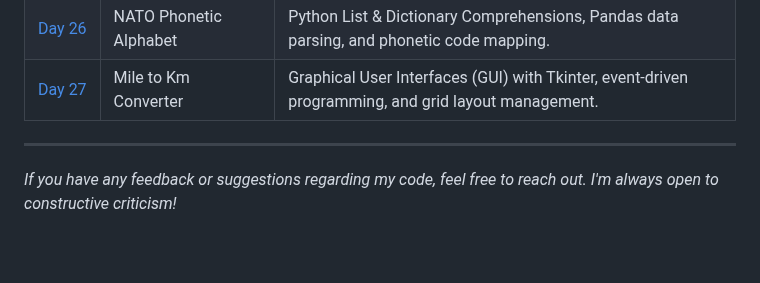
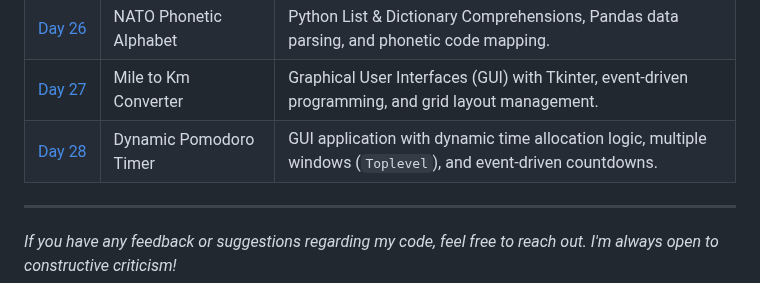
Before and after one commit to BelialThePhrog/100-days-of-code-python, a Markdown page: README.md, the part around the change. Drawn GitHub-style; blank space fills up the shorter version.

Commit message:
Add Day 28 Pomodoro Timer to README

```diff
--- a/README.md
+++ b/README.md
@@ -58,6 +58,7 @@ Here I keep track of my daily projects and what I've learned.
 | [Day&nbsp;25](./Day_25_States_Game) |  Pandas & U.S. States Game | Exploratory Data Analysis (EDA) with Pandas (Squirrel Census) and an interactive geographic game using Turtle.|
 | [Day&nbsp;26](./Day_26_NATO_Alphabet) | NATO Phonetic Alphabet | Python List & Dictionary Comprehensions, Pandas data parsing, and phonetic code mapping. |
 | [Day&nbsp;27](./Day_27_MileToKm) | Mile to Km Converter | Graphical User Interfaces (GUI) with Tkinter, event-driven programming, and grid layout management. |
+| [Day&nbsp;28](./Day_28_Pomodoro) | Dynamic Pomodoro Timer | GUI application with dynamic time allocation logic, multiple windows (`Toplevel`), and event-driven countdowns. |
 
 ---
 *If you have any feedback or suggestions regarding my code, feel free to reach out. I'm always open to constructive criticism!*
```
